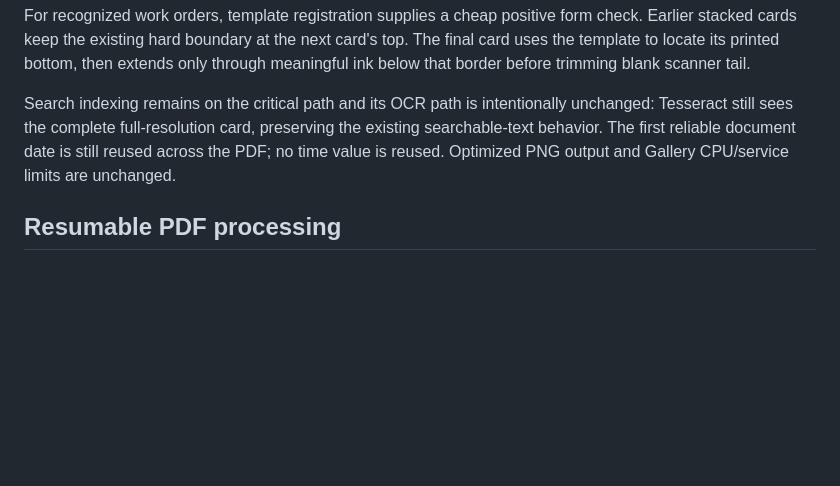
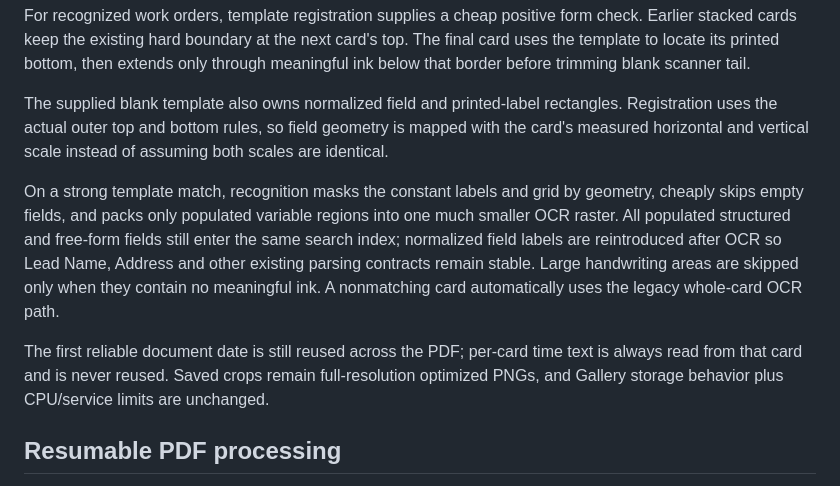
Before and after one commit to matijepekovic/pi-sales-leaderboard, a Markdown page: printer_app/gallery/README.md, the part around the change. GitHub-like rendering; blank space fills up the shorter version.

Commit message:
Document selective Gallery template OCR

```diff
--- a/printer_app/gallery/README.md
+++ b/printer_app/gallery/README.md
@@ -196,11 +196,22 @@ Earlier stacked cards keep the existing hard boundary at the next card's top. Th
 card uses the template to locate its printed bottom, then extends only through meaningful
 ink below that border before trimming blank scanner tail.
 
-Search indexing remains on the critical path and its OCR path is intentionally
-unchanged: Tesseract still sees the complete full-resolution card, preserving the
-existing searchable-text behavior. The first reliable document date is still reused
-across the PDF; no time value is reused. Optimized PNG output and Gallery CPU/service
-limits are unchanged.
+The supplied blank template also owns normalized field and printed-label rectangles.
+Registration uses the actual outer top and bottom rules, so field geometry is mapped
+with the card's measured horizontal and vertical scale instead of assuming both scales
+are identical.
+
+On a strong template match, recognition masks the constant labels and grid by geometry,
+cheaply skips empty fields, and packs only populated variable regions into one much
+smaller OCR raster. All populated structured and free-form fields still enter the same
+search index; normalized field labels are reintroduced after OCR so Lead Name, Address
+and other existing parsing contracts remain stable. Large handwriting areas are skipped
+only when they contain no meaningful ink. A nonmatching card automatically uses the
+legacy whole-card OCR path.
+
+The first reliable document date is still reused across the PDF; per-card time text is
+always read from that card and is never reused. Saved crops remain full-resolution
+optimized PNGs, and Gallery storage behavior plus CPU/service limits are unchanged.
 
 ## Resumable PDF processing
 
```
